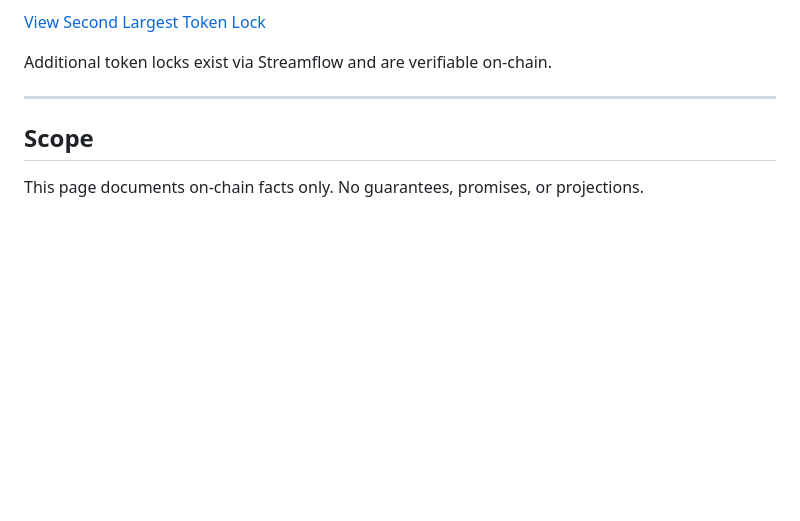
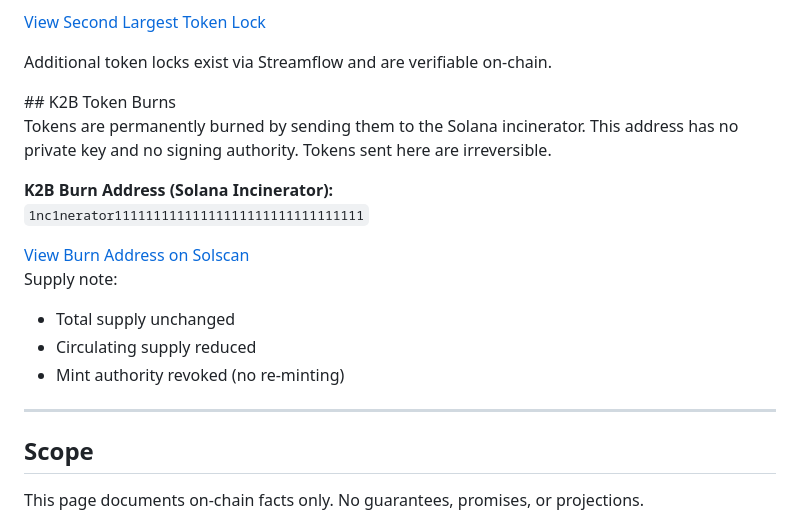
Before and after one commit to verifyk2b/verifyk2b, a Markdown page: README.md, the part around the change. Drawn GitHub-style; blank space fills up the shorter version.

```diff
--- a/README.md
+++ b/README.md
@@ -135,7 +135,22 @@
 <p>
   Additional token locks exist via Streamflow and are verifiable on-chain.
 </p>
+## K2B Token Burns
 
+Tokens are permanently burned by sending them to the Solana incinerator.
+This address has no private key and no signing authority. Tokens sent here are irreversible.
+
+**K2B Burn Address (Solana Incinerator):**
+`1nc1nerator11111111111111111111111111111111`
+
+<a href="https://solscan.io/account/1nc1nerator11111111111111111111111111111111" target="_blank">
+  <button>View Burn Address on Solscan</button>
+</a>
+
+Supply note:
+- Total supply unchanged
+- Circulating supply reduced
+- Mint authority revoked (no re-minting)
 
 ---
 
```
